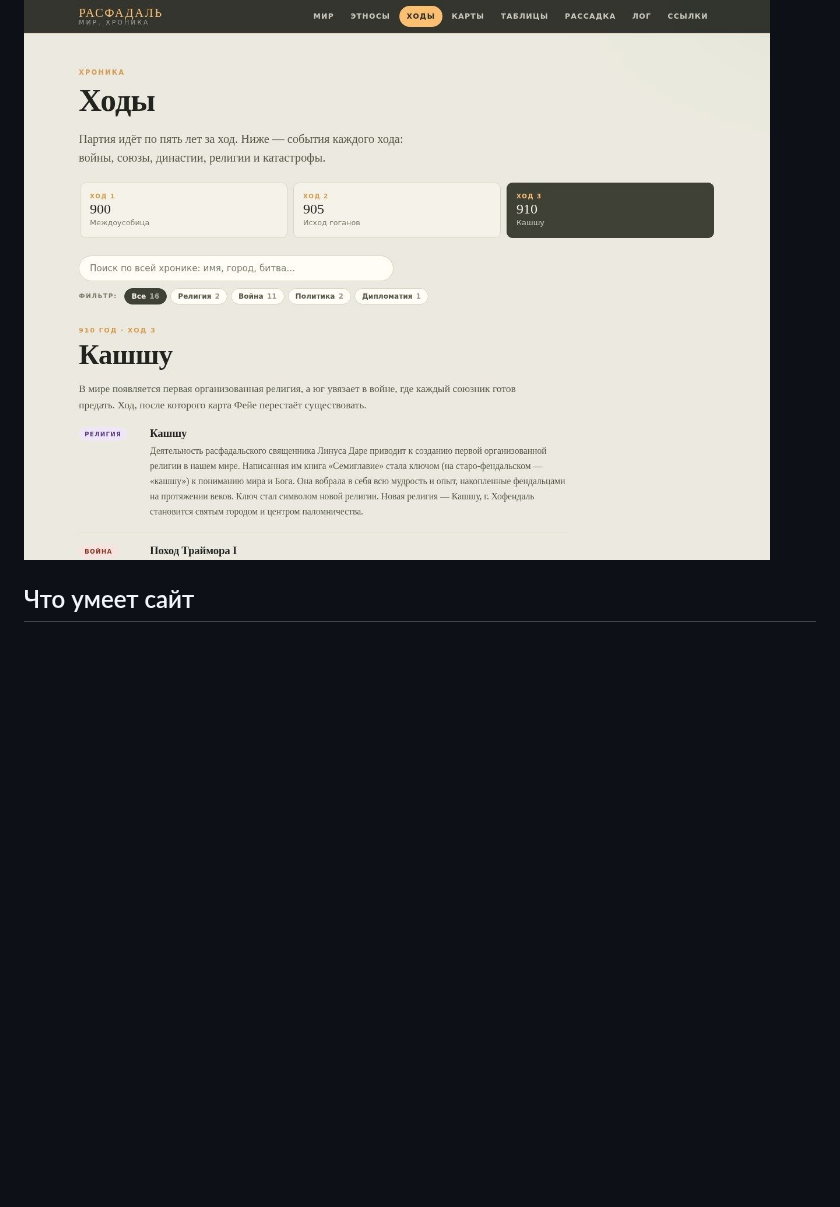
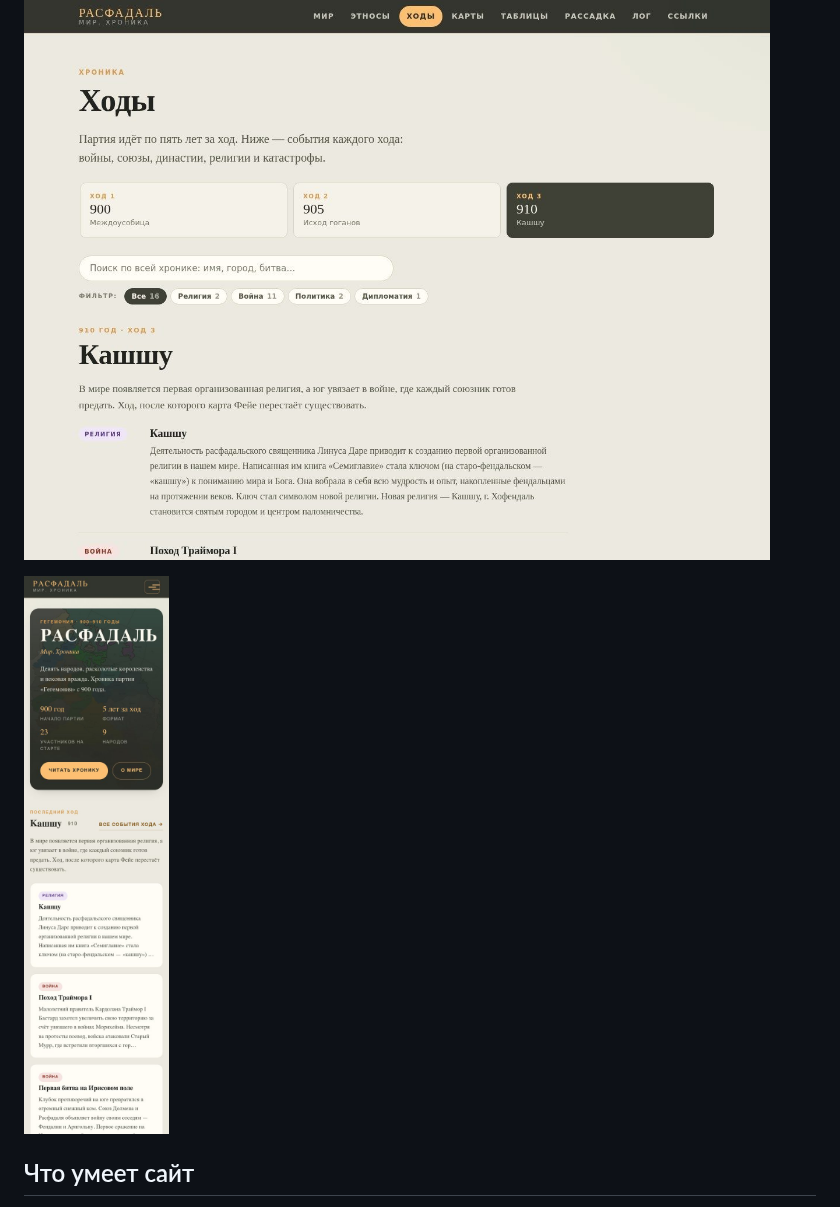
Before and after one commit to bescherepov/gemelch26-fantasy, a Markdown page: README.md, the part around the change. GitHub-like rendering; pictures changed too: docs/preview-mobile.jpg (added); blank space fills up the shorter version.

Commit message:
Добавлено мобильное превью в README

```diff
--- a/README.md
+++ b/README.md
@@ -11,6 +11,8 @@
 ![Главная страница](docs/preview-home.jpg)
 
 ![Ходы: поиск, фильтры и события](docs/preview-turns.jpg)
+
+![Мобильная версия](docs/preview-mobile.jpg)
 
 ## Что умеет сайт
 
```
